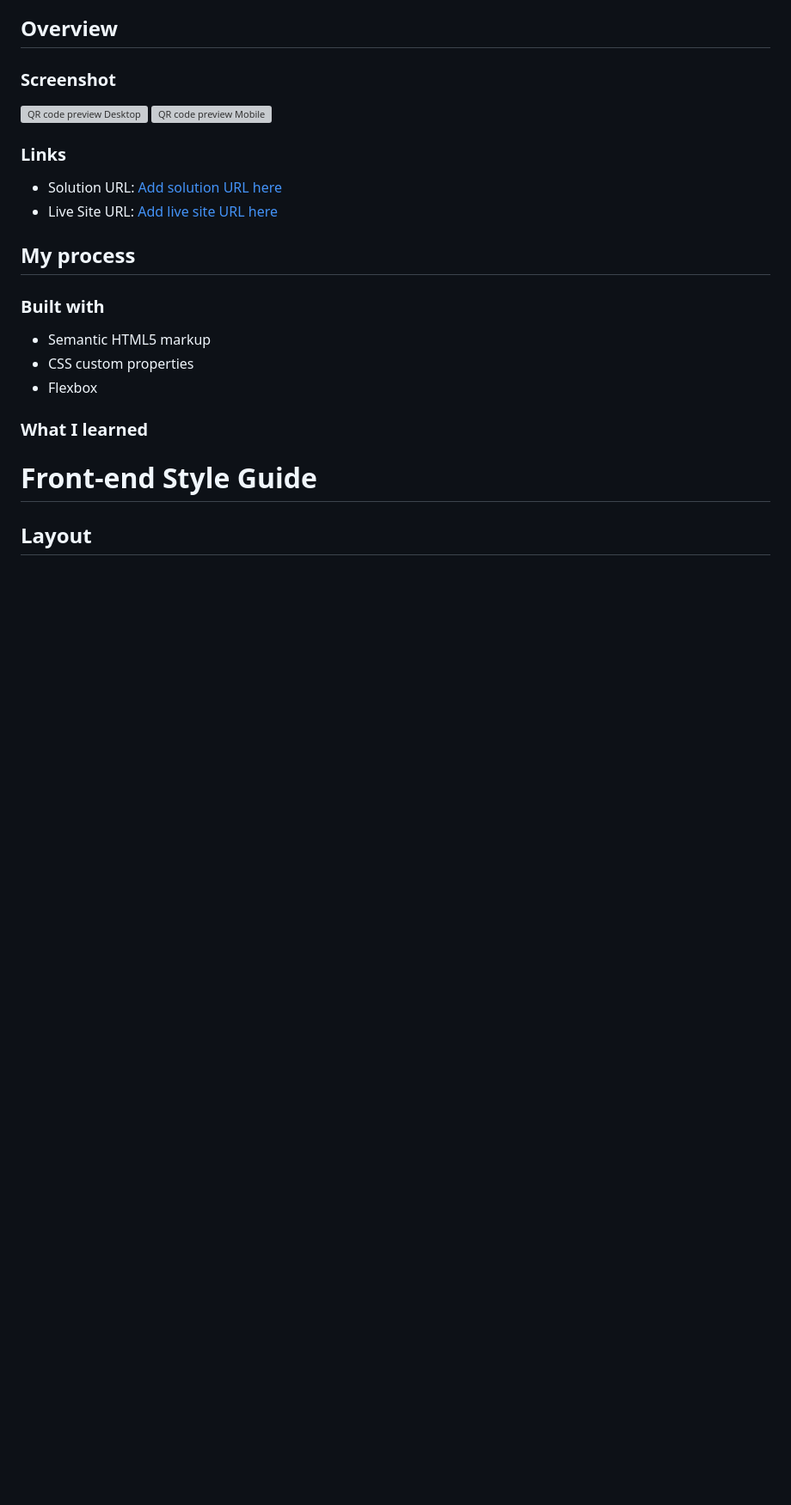
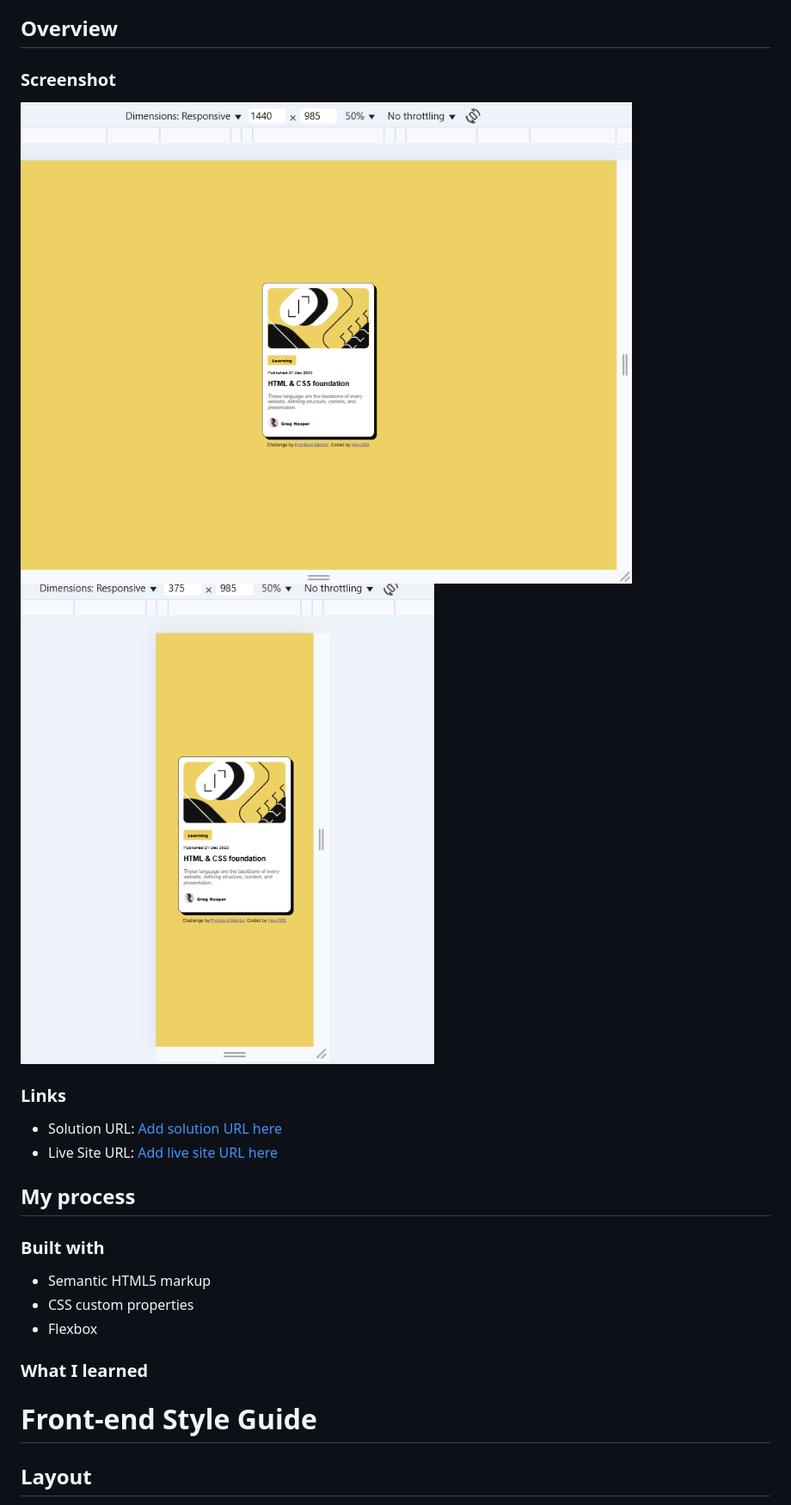
Before and after one commit to Hary300/Blog-preview-card, a Markdown page: README.md, the part around the change printed below. Shown: that part at 86% size. Rendered like a GitHub page; pictures changed too: assets/images/Screenshot-Desktop.png (added), assets/images/Screenshot-Mobile.png (added); blank space fills up the shorter version; grey boxes are pictures that could not be loaded.

Commit message:
feat: complete blog preview card with styles

```diff
--- a/README.md
+++ b/README.md
@@ -17,8 +17,8 @@ This is a solution to the [QR code component challenge on Frontend Mentor](https
 
 ### Screenshot
 
-![QR code preview Desktop](./images/Screenshot-Desktop.png)
-![QR code preview Mobile](./images/Screenshot-Mobile.png)
+![Blog preview card preview Desktop](./assets/images/Screenshot-Desktop.png)
+![Blog preview card preview Mobile](./assets/images/Screenshot-Mobile.png)
 
 ### Links
 
```
Also changed, not shown: other parts of README.md (+4 -4 lines), 2 other files.
